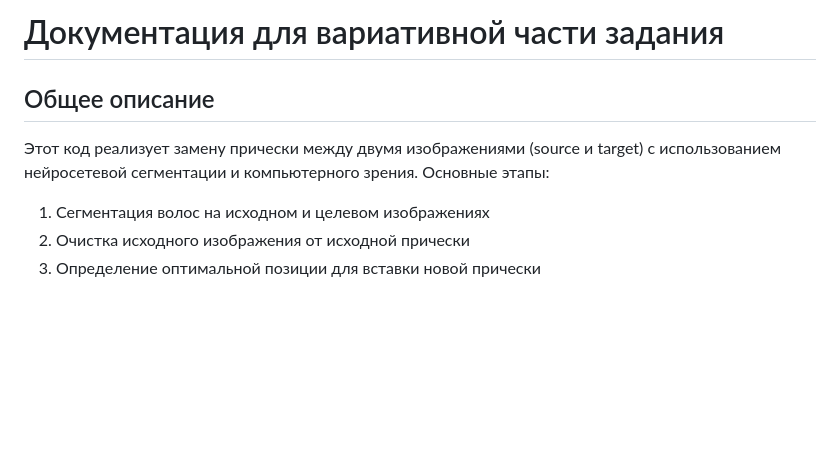
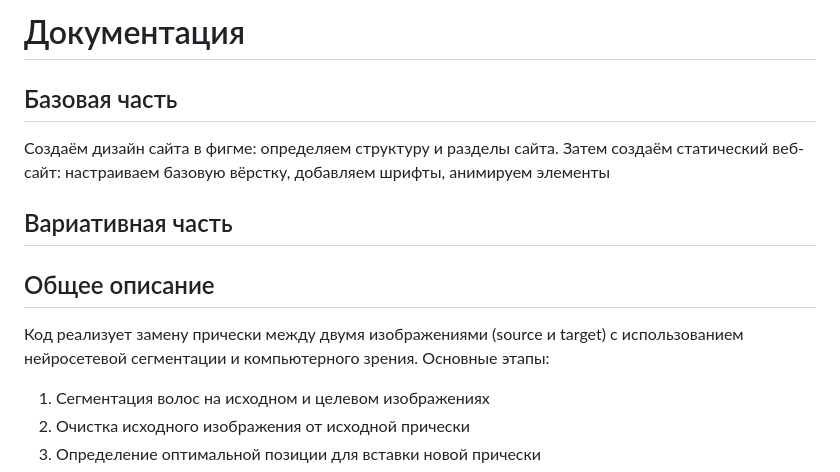
Before and after one commit to StillAliveGames/HairVision, a Markdown page: docs/README.md, the part around the change. Drawn GitHub-style; blank space fills up the shorter version.

```diff
--- a/docs/README.md
+++ b/docs/README.md
@@ -1,7 +1,12 @@
-# Документация для вариативной части задания
+# Документация
+## Базовая часть
+
+Создаём дизайн сайта в фигме: определяем структуру и разделы сайта. Затем создаём статический веб-сайт: настраиваем базовую вёрстку, добавляем шрифты, анимируем элементы
+
+## Вариативная часть
 
 ## Общее описание
-Этот код реализует замену прически между двумя изображениями (source и target) с использованием нейросетевой сегментации и компьютерного зрения. Основные этапы:
+Код реализует замену прически между двумя изображениями (source и target) с использованием нейросетевой сегментации и компьютерного зрения. Основные этапы:
 1. Сегментация волос на исходном и целевом изображениях
 2. Очистка исходного изображения от исходной прически
 3. Определение оптимальной позиции для вставки новой прически
```
